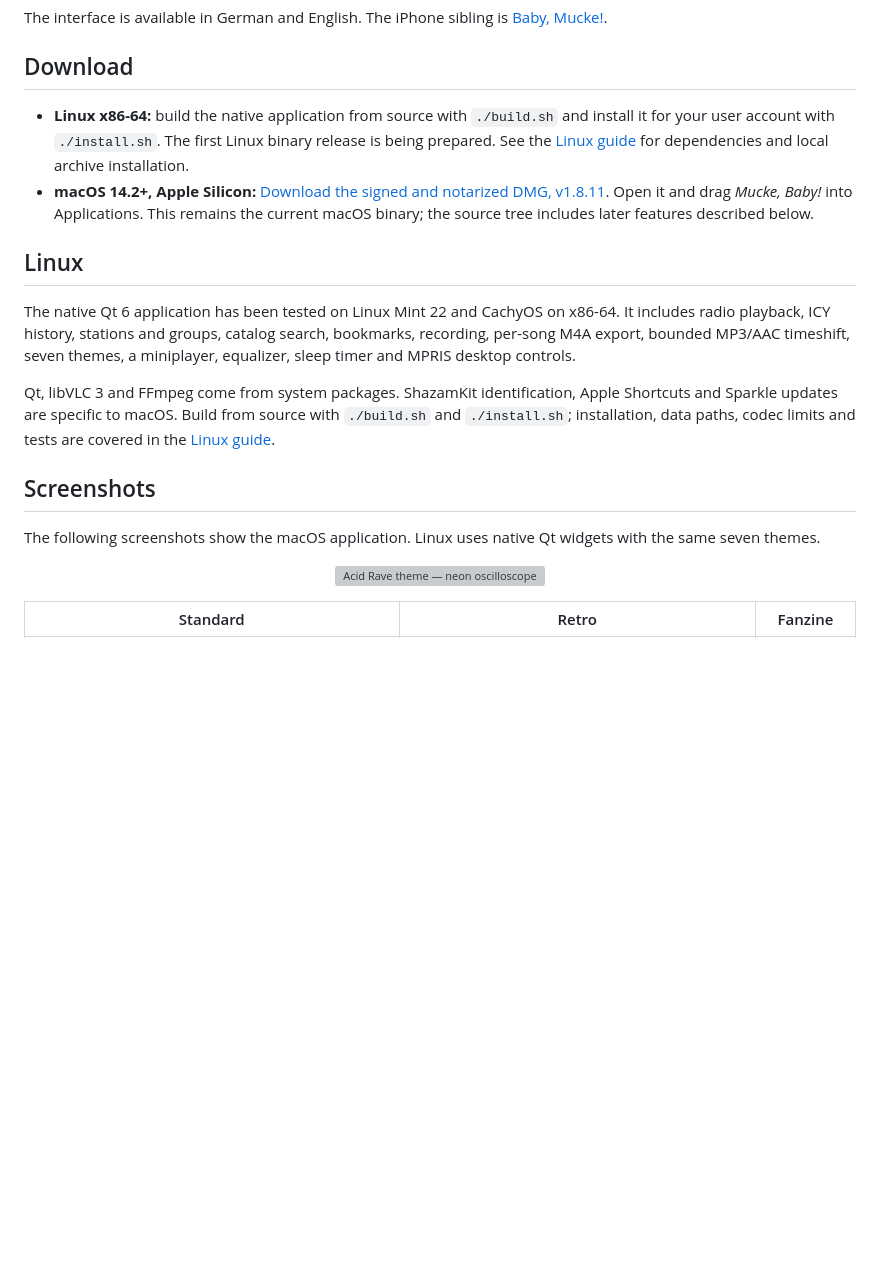
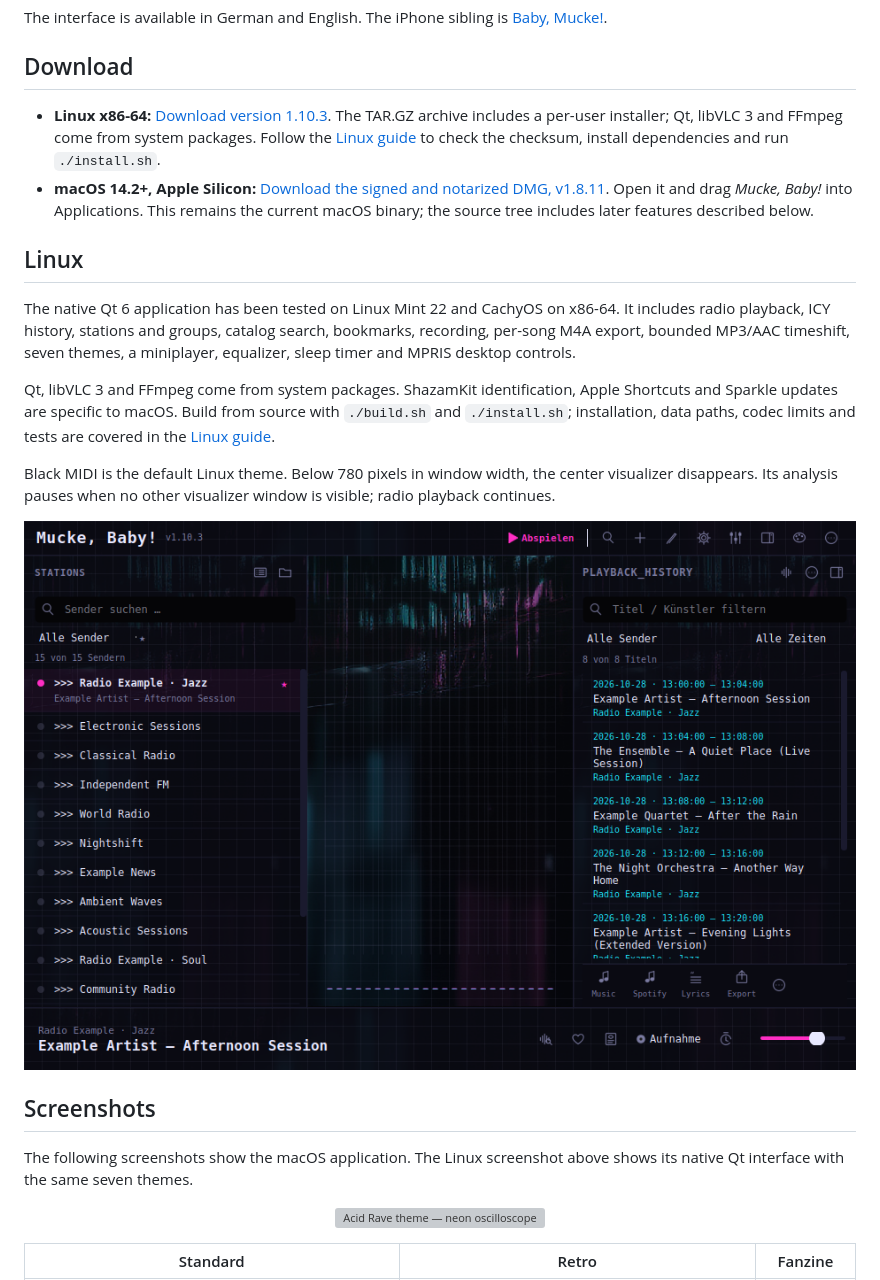
Before and after one commit to DanielMuellerIR/mucke_baby, a Markdown page: README.md, the part around the change. Rendered like a GitHub page; pictures changed too: assets/screenshots/linux-black-midi.png (added); blank space fills up the shorter version; grey boxes are pictures that could not be loaded.

```diff
--- a/README.md
+++ b/README.md
@@ -10,7 +10,7 @@ The interface is available in German and English. The iPhone sibling is [Baby, M
 
 ## Download
 
-- **Linux x86-64:** build the native application from source with `./build.sh` and install it for your user account with `./install.sh`. The first Linux binary release is being prepared. See the [Linux guide](docs/linux.md) for dependencies and local archive installation.
+- **Linux x86-64:** [Download version 1.10.3](https://github.com/DanielMuellerIR/mucke_baby/releases/tag/v1.10.3). The TAR.GZ archive includes a per-user installer; Qt, libVLC 3 and FFmpeg come from system packages. Follow the [Linux guide](docs/linux.md) to check the checksum, install dependencies and run `./install.sh`.
 - **macOS 14.2+, Apple Silicon:** [Download the signed and notarized DMG, v1.8.11](https://github.com/DanielMuellerIR/mucke_baby/releases/tag/v1.8.11). Open it and drag *Mucke, Baby!* into Applications. This remains the current macOS binary; the source tree includes later features described below.
 
 ## Linux
@@ -19,9 +19,13 @@ The native Qt 6 application has been tested on Linux Mint 22 and CachyOS on x86-
 
 Qt, libVLC 3 and FFmpeg come from system packages. ShazamKit identification, Apple Shortcuts and Sparkle updates are specific to macOS. Build from source with `./build.sh` and `./install.sh`; installation, data paths, codec limits and tests are covered in the [Linux guide](docs/linux.md).
 
+Black MIDI is the default Linux theme. Below 780 pixels in window width, the center visualizer disappears. Its analysis pauses when no other visualizer window is visible; radio playback continues.
+
+![Linux application with example station and history data](assets/screenshots/linux-black-midi.png)
+
 ## Screenshots
 
-The following screenshots show the macOS application. Linux uses native Qt widgets with the same seven themes.
+The following screenshots show the macOS application. The Linux screenshot above shows its native Qt interface with the same seven themes.
 
 <p align="center"><img src="assets/screenshots/acid.png" width="860" alt="Acid Rave theme — neon oscilloscope"></p>
 
```
Also changed, not shown: README.de.md (+6 -2 lines), docs/linux.md (+2 -1 lines), assets/screenshots/linux-midi-detail.png (added).
